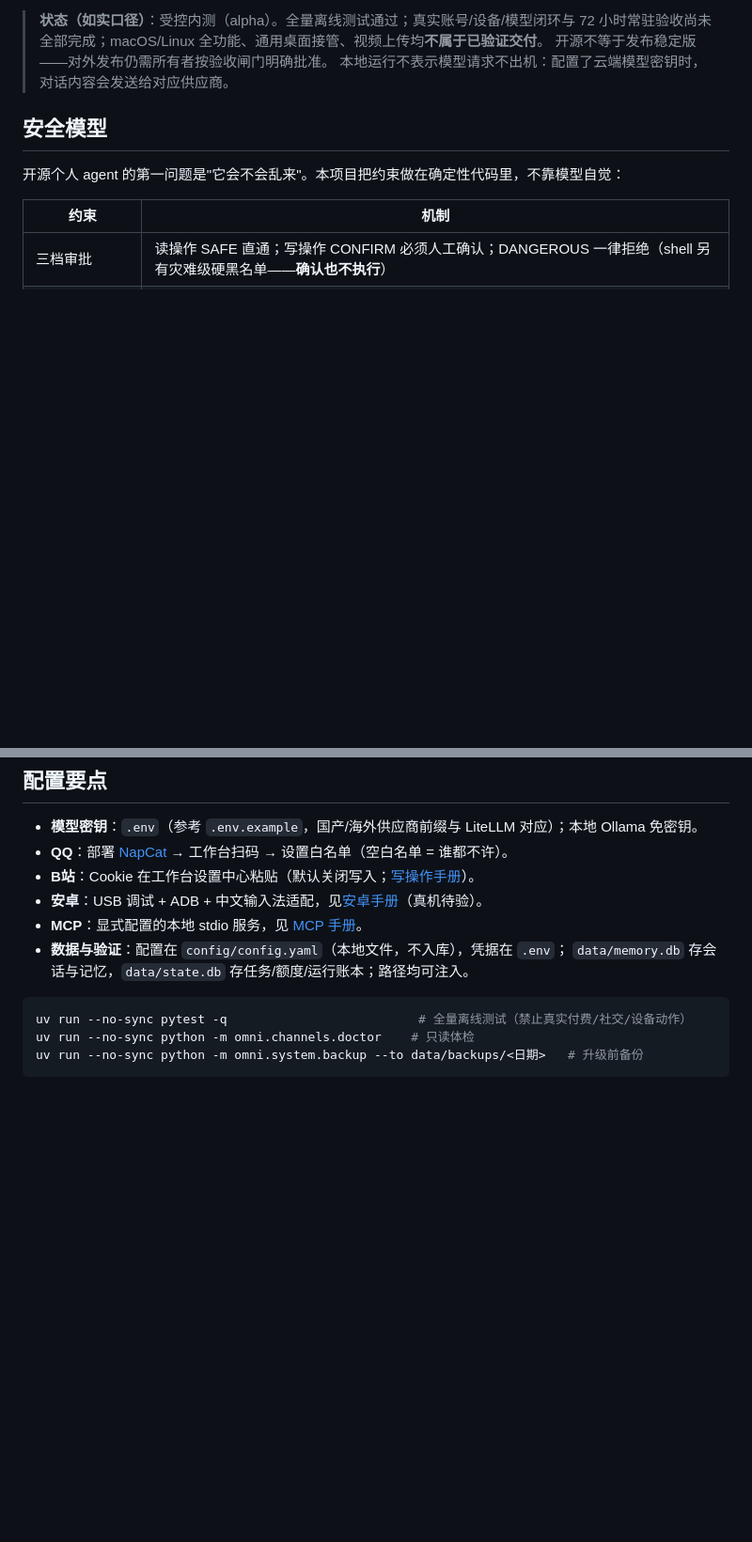
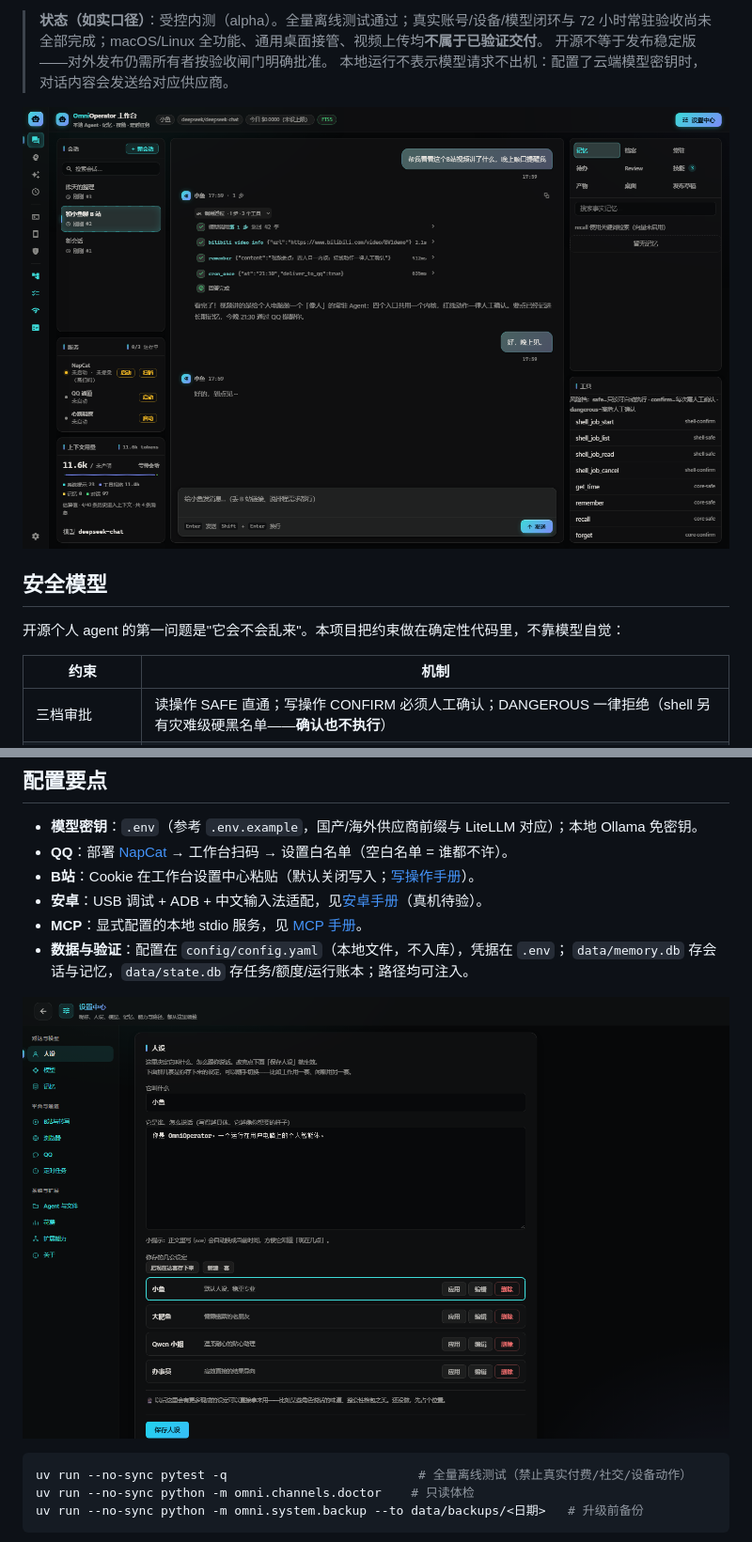
Before and after one commit to chenfengyimei/OmniOperator, a Markdown page: README.md, 2 parts joined by grey strips. Shown at 94% size. GitHub-like rendering; pictures changed too: docs/assets/hub.png (added), docs/assets/workbench.png (added); blank space fills up the shorter version.

````diff
--- a/README.md
+++ b/README.md
@@ -14,6 +14,8 @@ Python 3.12+ · uv · LiteLLM 网关 · SQLite 记忆与运行账本 · 无前
 > 72 小时常驻验收尚未全部完成；macOS/Linux 全功能、通用桌面接管、视频上传均**不属于已验证交付**。
 > 开源不等于发布稳定版——对外发布仍需所有者按验收闸门明确批准。
 > 本地运行不表示模型请求不出机：配置了云端模型密钥时，对话内容会发送给对应供应商。
+
+![OmniOperator Web 工作台：对话、展开的工具调用链与右侧面板（演示数据截图）](docs/assets/workbench.png)
 
 ## 安全模型
 
@@ -188,6 +190,8 @@ uv run omni-heartbeat  # 定时调度（无人值守 fail-closed；写操作仍
 - **数据与验证**：配置在 `config/config.yaml`（本地文件，不入库），凭据在 `.env`；
   `data/memory.db` 存会话与记忆，`data/state.db` 存任务/额度/运行账本；路径均可注入。
 
+![设置中心「小鱼大脑」：人设编辑与预设（演示数据截图）](docs/assets/hub.png)
+
 ```powershell
 uv run --no-sync pytest -q                          # 全量离线测试（禁止真实付费/社交/设备动作）
 uv run --no-sync python -m omni.channels.doctor    # 只读体检
````
Also changed, not shown: README.en.md (+2 -0 lines), 1 other file.
